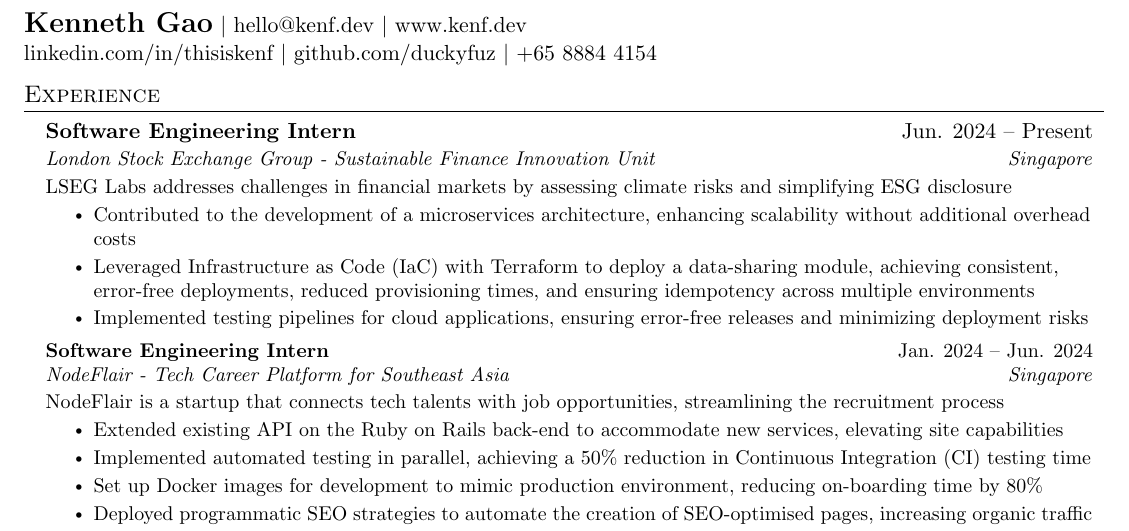
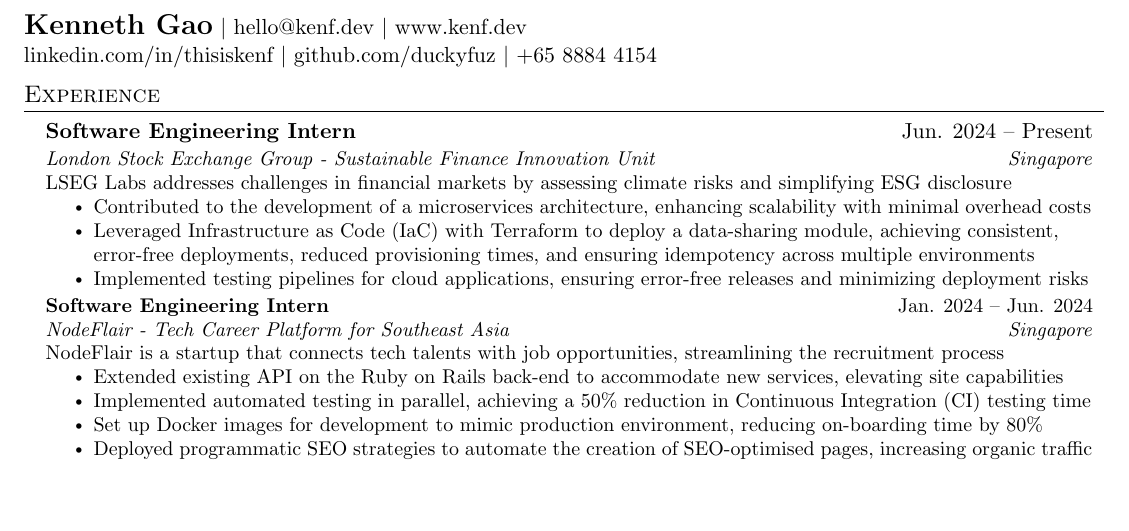
Before and after one commit to duckyfuz/resumes, a LaTeX CV (kennethgao_resume.tex): part of page 1 of 2 before the commit and part of the page after it, cut so that both start at the same text, the shorter picture padded with empty space. Compiled offline with pdfLaTeX.

Commit message:
fix line too long

```diff
--- a/kennethgao_resume.tex
+++ b/kennethgao_resume.tex
@@ -118,7 +118,7 @@
       {London Stock Exchange Group - Sustainable Finance Innovation Unit}{Singapore}
       \resumeDescription{LSEG Labs addresses challenges in financial markets by assessing climate risks and simplifying ESG disclosure}
       \resumeItemListStart
-        \resumeItem{Contributed to the development of a microservices architecture, enhancing scalability without additional overhead costs}
+        \resumeItem{Contributed to the development of a microservices architecture, enhancing scalability with minimal overhead costs}
         \resumeItem{Leveraged Infrastructure as Code (IaC) with Terraform to deploy a data-sharing module, achieving consistent, error-free deployments, reduced provisioning times, and ensuring idempotency across multiple environments}
         \resumeItem{Implemented testing pipelines for cloud applications, ensuring error-free releases and minimizing deployment risks}
       \resumeItemListEnd
```
Also changed, not shown: kennethgao_resume.pdf.
